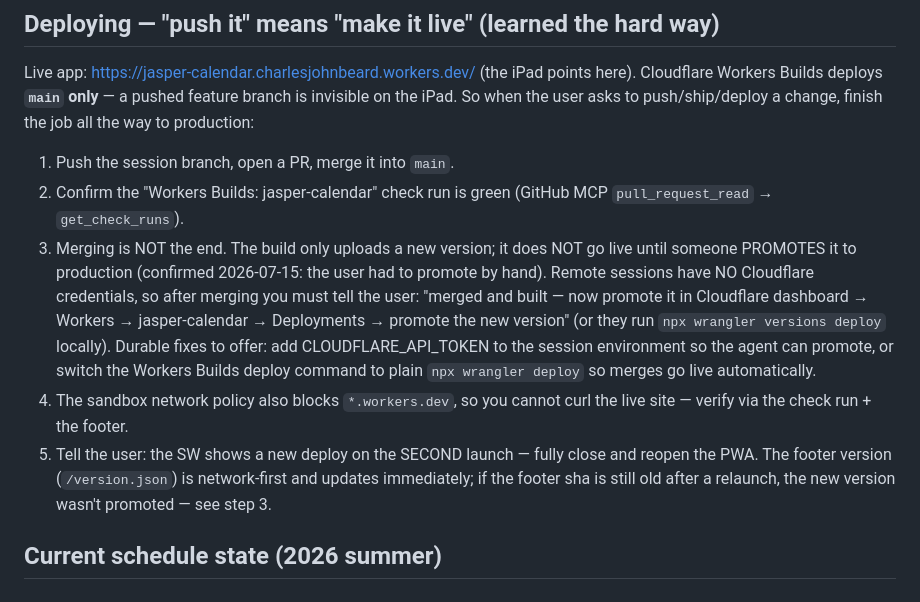
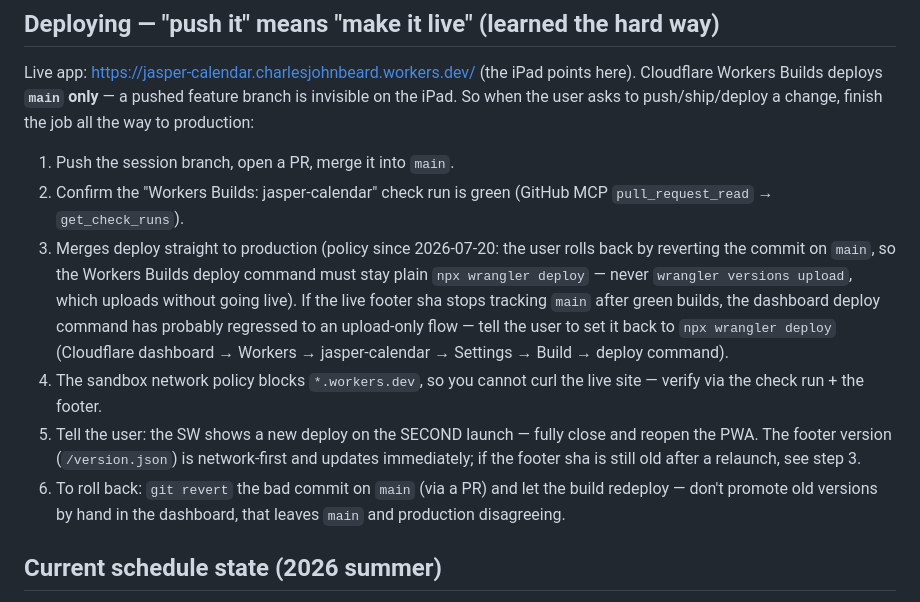
Before and after one commit to Charlie-Beard/jasper-calendar, a Markdown page: CLAUDE.md, the part around the change. Rendered like a GitHub page.

Commit message:
Document auto-deploy policy: merges to main go straight to production
Co-Authored-By: Claude Fable 5 <noreply@anthropic.com>
Claude-Session: https://claude.ai/code/session_018v1ScaCXF19D9YGMnJtkoE

```diff
--- a/CLAUDE.md
+++ b/CLAUDE.md
@@ -101,22 +101,24 @@ to push/ship/deploy a change, finish the job all the way to production:
 1. Push the session branch, open a PR, merge it into `main`.
 2. Confirm the "Workers Builds: jasper-calendar" check run is green
    (GitHub MCP `pull_request_read` → `get_check_runs`).
-3. Merging is NOT the end. The build only uploads a new version; it
-   does NOT go live until someone PROMOTES it to production (confirmed
-   2026-07-15: the user had to promote by hand). Remote sessions have
-   NO Cloudflare credentials, so after merging you must tell the user:
-   "merged and built — now promote it in Cloudflare dashboard →
-   Workers → jasper-calendar → Deployments → promote the new version"
-   (or they run `npx wrangler versions deploy` locally). Durable fixes
-   to offer: add CLOUDFLARE_API_TOKEN to the session environment so
-   the agent can promote, or switch the Workers Builds deploy command
-   to plain `npx wrangler deploy` so merges go live automatically.
-4. The sandbox network policy also blocks `*.workers.dev`, so you
-   cannot curl the live site — verify via the check run + the footer.
+3. Merges deploy straight to production (policy since 2026-07-20: the
+   user rolls back by reverting the commit on `main`, so the Workers
+   Builds deploy command must stay plain `npx wrangler deploy` — never
+   `wrangler versions upload`, which uploads without going live). If
+   the live footer sha stops tracking `main` after green builds, the
+   dashboard deploy command has probably regressed to an upload-only
+   flow — tell the user to set it back to `npx wrangler deploy`
+   (Cloudflare dashboard → Workers → jasper-calendar → Settings →
+   Build → deploy command).
+4. The sandbox network policy blocks `*.workers.dev`, so you cannot
+   curl the live site — verify via the check run + the footer.
 5. Tell the user: the SW shows a new deploy on the SECOND launch —
    fully close and reopen the PWA. The footer version (`/version.json`)
    is network-first and updates immediately; if the footer sha is still
-   old after a relaunch, the new version wasn't promoted — see step 3.
+   old after a relaunch, see step 3.
+6. To roll back: `git revert` the bad commit on `main` (via a PR) and
+   let the build redeploy — don't promote old versions by hand in the
+   dashboard, that leaves `main` and production disagreeing.
 
 ## Current schedule state (2026 summer)
 
```
